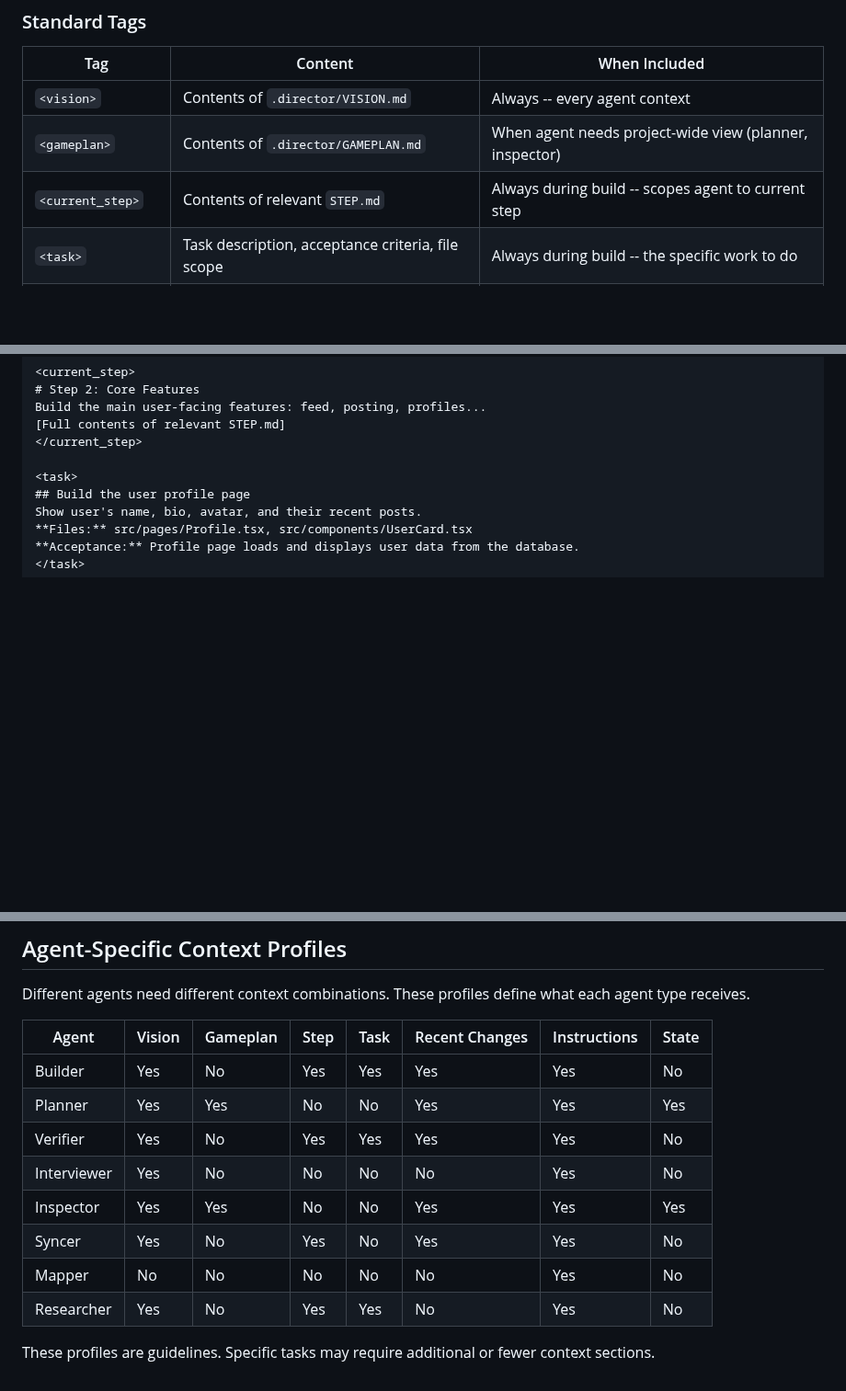
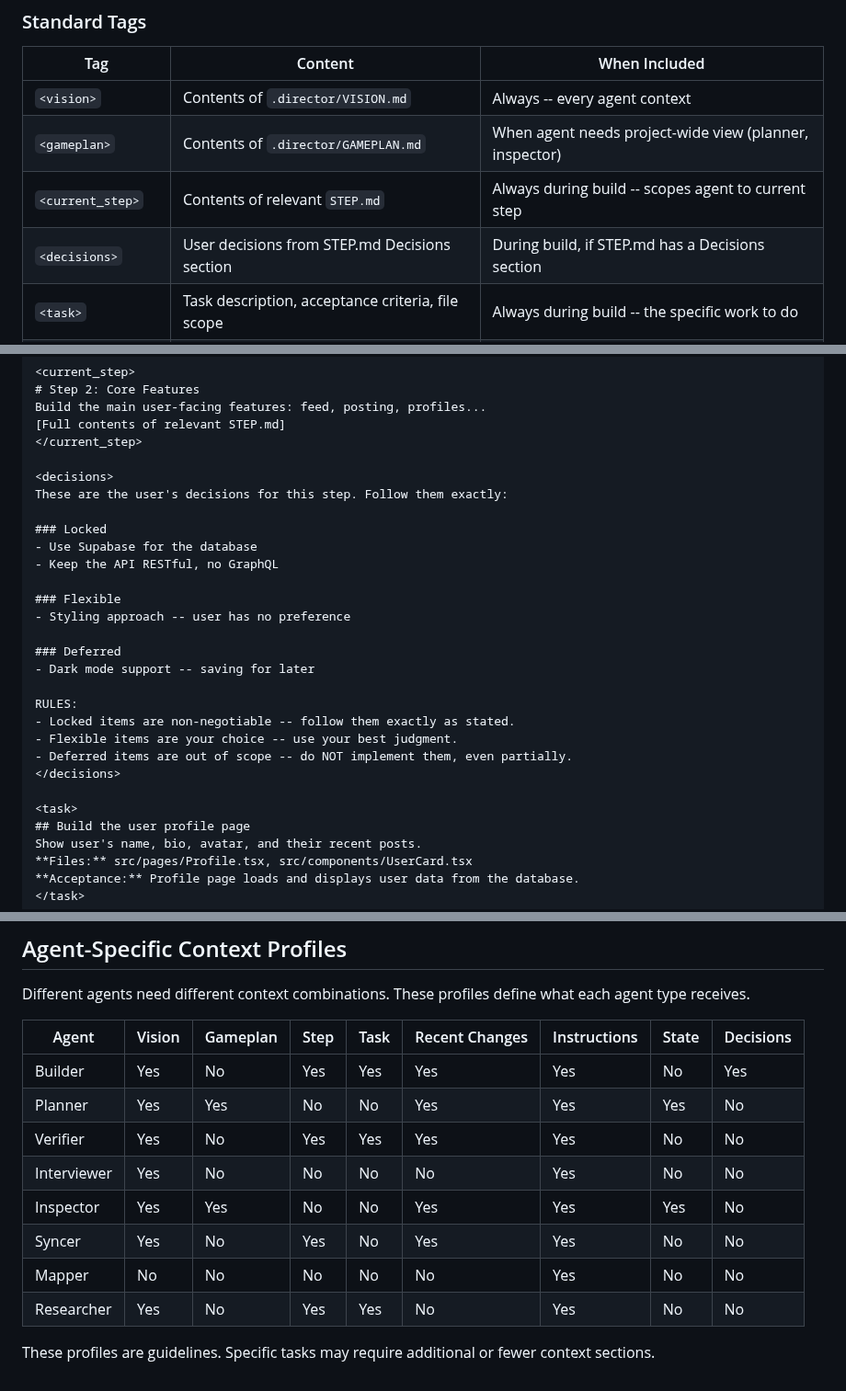
Before and after one commit to noahrasheta/director, a Markdown page: reference/context-management.md, 3 parts joined by grey strips. Shown at 92% size. Drawn GitHub-style; blank space fills up the shorter version.

Commit message:
feat(07.1-01): add decisions awareness to builder agent and context reference
- Builder agent: add <decisions> tag to Context You Receive section
- Builder agent: add rule 9 (Honor user decisions) with Locked/Flexible/Deferred semantics
- Context reference: add <decisions> row to Standard Tags table
- Context reference: add <decisions> section to Assembly Example XML
- Context reference: add Decisions column to Agent-Specific Context Profiles (Builder=Yes only)
- Context reference: add truncation rule 5 (never truncate decisions)

Co-Authored-By: Claude Opus 4.6 <noreply@anthropic.com>

```diff
--- a/reference/context-management.md
+++ b/reference/context-management.md
@@ -51,6 +51,7 @@ These are the standard tags used when assembling agent context. Each tag wraps a
 | `<vision>` | Contents of `.director/VISION.md` | Always -- every agent context |
 | `<gameplan>` | Contents of `.director/GAMEPLAN.md` | When agent needs project-wide view (planner, inspector) |
 | `<current_step>` | Contents of relevant `STEP.md` | Always during build -- scopes agent to current step |
+| `<decisions>` | User decisions from STEP.md Decisions section | During build, if STEP.md has a Decisions section |
 | `<task>` | Task description, acceptance criteria, file scope | Always during build -- the specific work to do |
 | `<recent_changes>` | Recent git log summary (plain language) | Always -- provides continuity between fresh contexts |
 | `<instructions>` | Task-specific constraints and rules | Always -- guardrails for the agent |
@@ -76,6 +77,25 @@ Build a platform where creators can share short-form content...
 Build the main user-facing features: feed, posting, profiles...
 [Full contents of relevant STEP.md]
 </current_step>
+
+<decisions>
+These are the user's decisions for this step. Follow them exactly:
+
+### Locked
+- Use Supabase for the database
+- Keep the API RESTful, no GraphQL
+
+### Flexible
+- Styling approach -- user has no preference
+
+### Deferred
+- Dark mode support -- saving for later
+
+RULES:
+- Locked items are non-negotiable -- follow them exactly as stated.
+- Flexible items are your choice -- use your best judgment.
+- Deferred items are out of scope -- do NOT implement them, even partially.
+</decisions>
 
 <task>
 ## Build the user profile page
@@ -228,15 +249,15 @@ Load current state: !cat .director/STATE.md
 
 Different agents need different context combinations. These profiles define what each agent type receives.
 
-| Agent | Vision | Gameplan | Step | Task | Recent Changes | Instructions | State |
-|----|----|----|----|----|----|----|---|
-| Builder | Yes | No | Yes | Yes | Yes | Yes | No |
-| Planner | Yes | Yes | No | No | Yes | Yes | Yes |
-| Verifier | Yes | No | Yes | Yes | Yes | Yes | No |
-| Interviewer | Yes | No | No | No | No | Yes | No |
-| Inspector | Yes | Yes | No | No | Yes | Yes | Yes |
-| Syncer | Yes | No | Yes | No | Yes | Yes | No |
-| Mapper | No | No | No | No | No | Yes | No |
-| Researcher | Yes | No | Yes | Yes | No | Yes | No |
+| Agent | Vision | Gameplan | Step | Task | Recent Changes | Instructions | State | Decisions |
+|----|----|----|----|----|----|----|---|---|
+| Builder | Yes | No | Yes | Yes | Yes | Yes | No | Yes |
+| Planner | Yes | Yes | No | No | Yes | Yes | Yes | No |
+| Verifier | Yes | No | Yes | Yes | Yes | Yes | No | No |
+| Interviewer | Yes | No | No | No | No | Yes | No | No |
+| Inspector | Yes | Yes | No | No | Yes | Yes | Yes | No |
+| Syncer | Yes | No | Yes | No | Yes | Yes | No | No |
+| Mapper | No | No | No | No | No | Yes | No | No |
+| Researcher | Yes | No | Yes | Yes | No | Yes | No | No |
 
 These profiles are guidelines. Specific tasks may require additional or fewer context sections.
```
Also changed, not shown: other parts of reference/context-management.md (+1 -0 lines), agents/director-builder.md (+7 -0 lines).
